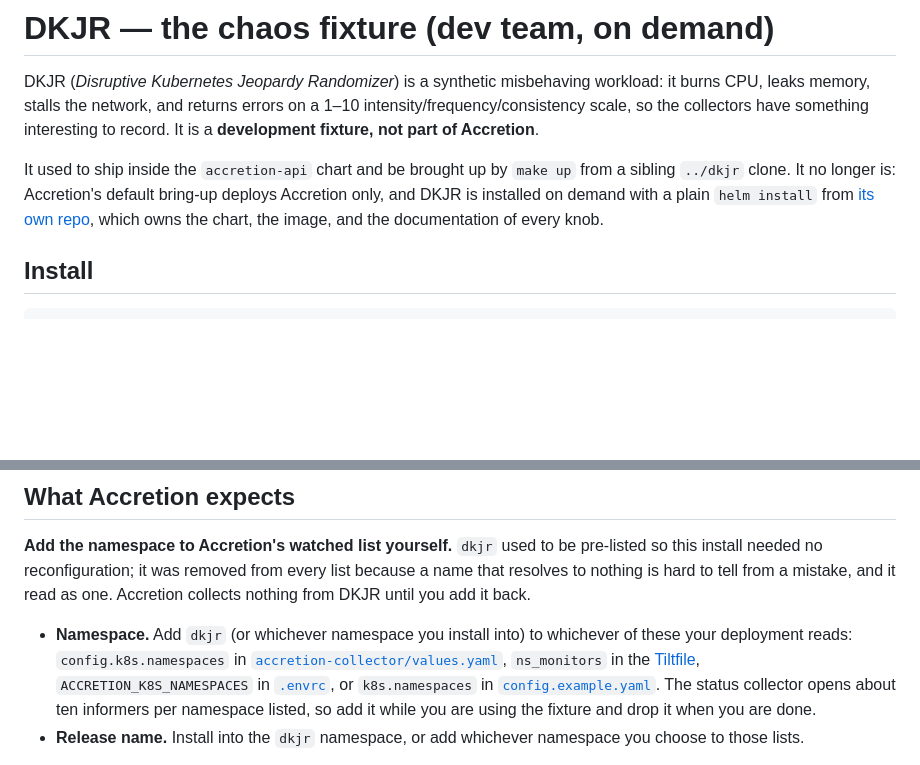
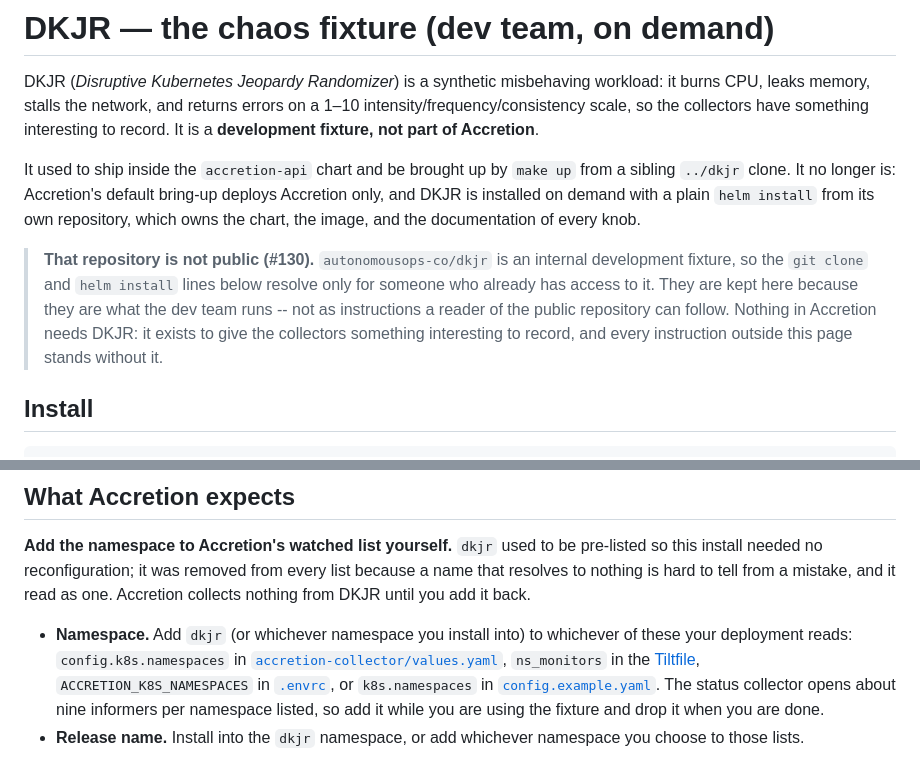
Before and after one commit to autonomousops-co/accretion, a Markdown page: charts/DKJR.md, 2 parts joined by grey strips. Rendered like a GitHub page; blank space fills up the shorter version.

Commit message:
docs(charts): say the DKJR fixture repository is not public (#130)
The page linked autonomousops-co/dkjr as "its own repo" and gave a git clone
line against it. That repository 404s unauthenticated, so once accretion is
public every reader following the install section hits a dead end -- including
the helm install that depends on the clone.

The link is replaced with a note that the repository is internal, so a reader
knows the lines are not for them rather than assuming the page is broken. The
instructions stay, because they are what the dev team runs. Publishing dkjr
(option 1 in the issue) is the only choice that leaves them usable by a reader
and remains open.

Also corrects "about ten informers per namespace" to nine, the same stale count
#132 fixes at its source.

Co-Authored-By: Claude Opus 5 (1M context) <noreply@anthropic.com>

```diff
--- a/charts/DKJR.md
+++ b/charts/DKJR.md
@@ -8,8 +8,16 @@ interesting to record. It is a **development fixture, not part of Accretion**.
 It used to ship inside the `accretion-api` chart and be brought up by `make up`
 from a sibling `../dkjr` clone. It no longer is: Accretion's default bring-up
 deploys Accretion only, and DKJR is installed on demand with a plain
-`helm install` from [its own repo](https://github.com/autonomousops-co/dkjr),
-which owns the chart, the image, and the documentation of every knob.
+`helm install` from its own repository, which owns the chart, the image, and
+the documentation of every knob.
+
+> **That repository is not public (#130).** `autonomousops-co/dkjr` is an
+> internal development fixture, so the `git clone` and `helm install` lines
+> below resolve only for someone who already has access to it. They are kept
+> here because they are what the dev team runs -- not as instructions a reader
+> of the public repository can follow. Nothing in Accretion needs DKJR: it
+> exists to give the collectors something interesting to record, and every
+> instruction outside this page stands without it.
 
 ## Install
 
@@ -60,7 +68,7 @@ it read as one. Accretion collects nothing from DKJR until you add it back.
   `ns_monitors` in the [Tiltfile](../Tiltfile), `ACCRETION_K8S_NAMESPACES` in
   [`.envrc`](../.envrc), or `k8s.namespaces` in
   [`config.example.yaml`](../config.example.yaml). The status collector opens
-  about ten informers per namespace listed, so add it while you are using the
+  about nine informers per namespace listed, so add it while you are using the
   fixture and drop it when you are done.
 - **Release name.** Install into the `dkjr` namespace, or add whichever
   namespace you choose to those lists.
```
